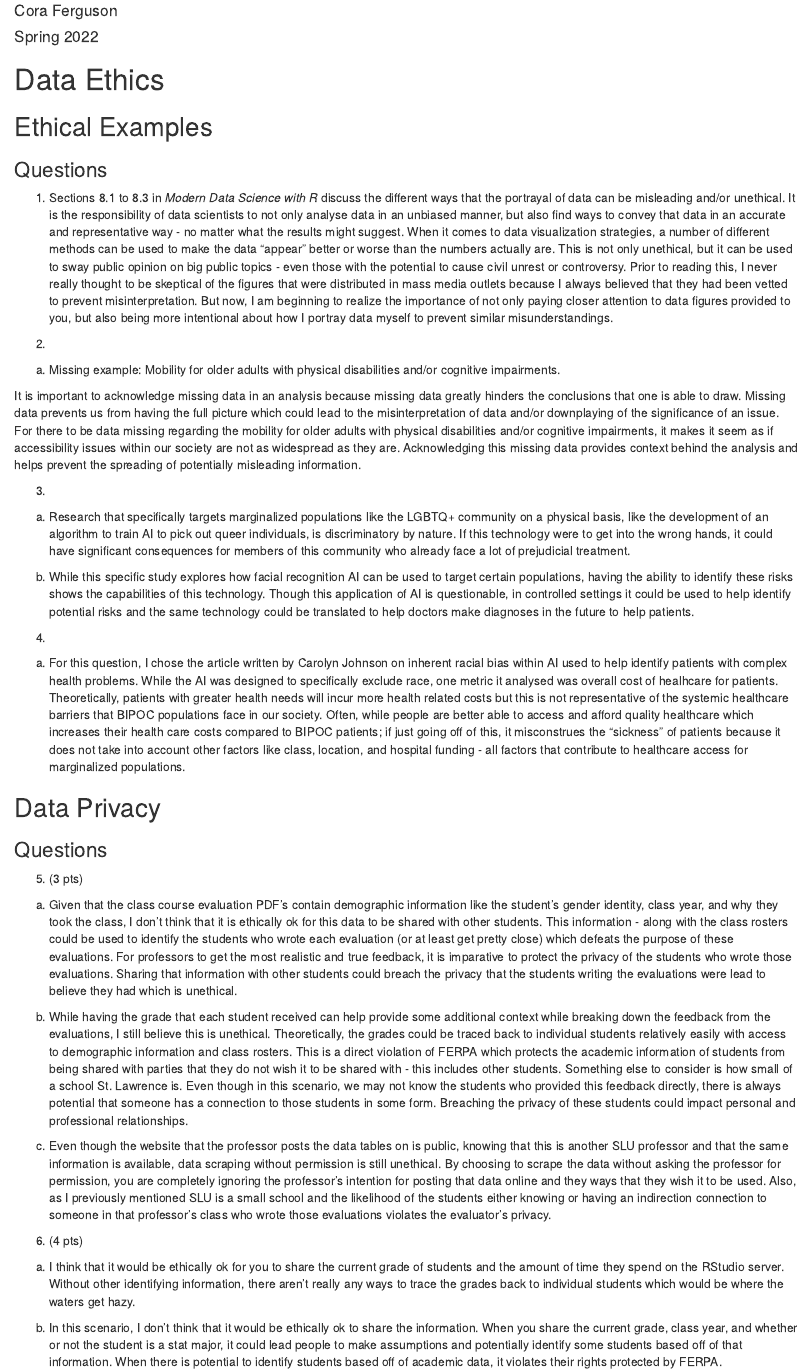
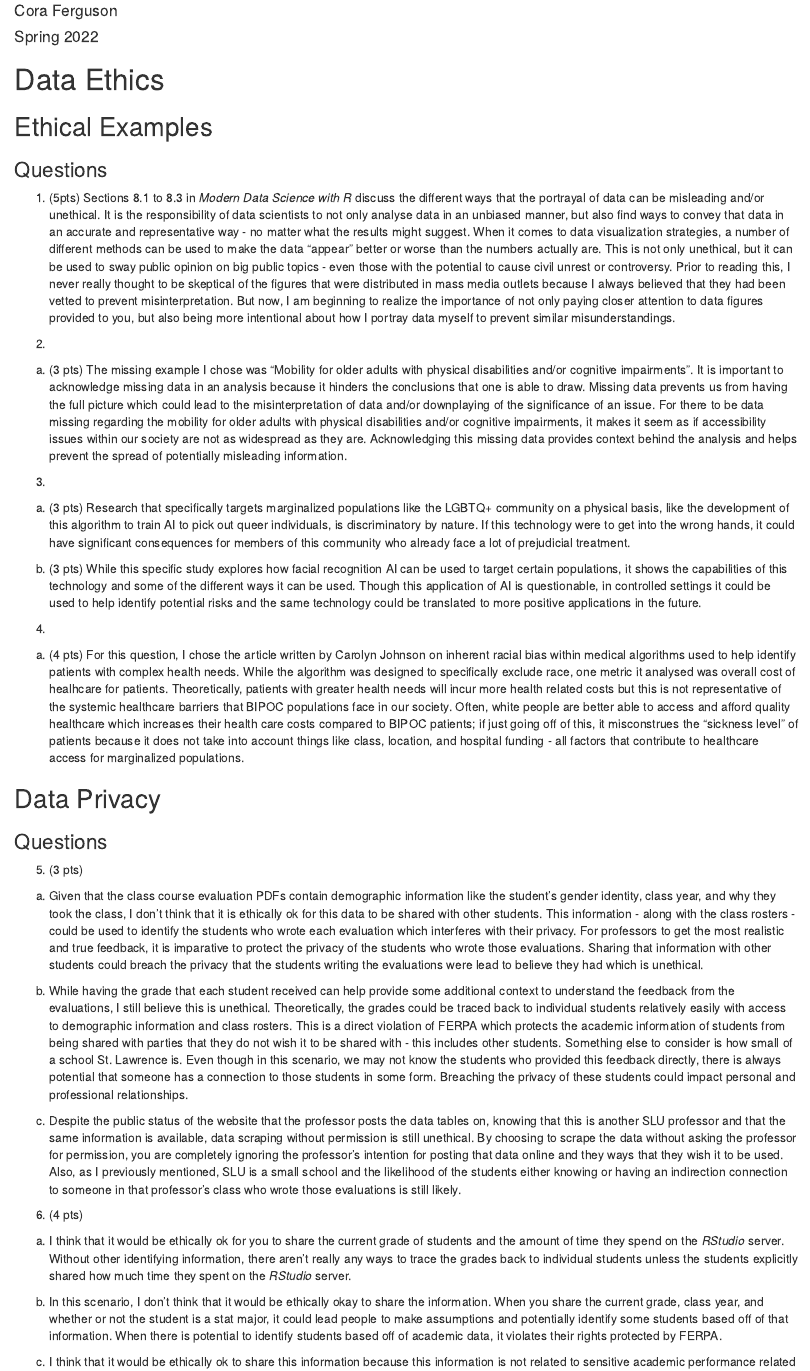
Before and after one commit to cmferg19/Data_Science_Exercises, an R Markdown document (Code/project1_Ferguson.Rmd): the page in a window 1100 px wide, from 70 px down. Rendered offline with R 4.5, knitr and Pandoc, with nearby package versions; drawn as R Markdown's standard HTML page in place of the format the file asks for.

Commit message:
Updates and revise answers to project 1

```diff
--- a/Code/project1_Ferguson.Rmd
+++ b/Code/project1_Ferguson.Rmd
@@ -32,23 +32,21 @@ opts_knit$set(width=75)
 
 ### Questions
 
-1. Sections 8.1 to 8.3 in *Modern Data Science with R* discuss the different ways that the portrayal of data can be misleading and/or unethical.  It is the responsibility of data scientists to not only analyse data in an unbiased manner, but also find ways to convey that data in an accurate and representative way - no matter what the results might suggest.  When it comes to data visualization strategies, a number of different methods can be used to make the data "appear" better or worse than the numbers actually are.  This is not only unethical, but it can be used to sway public opinion on big public topics - even those with the potential to cause civil unrest or controversy. Prior to reading this, I never really thought to be skeptical of the figures that were distributed in mass media outlets because I always believed that they had been vetted to prevent misinterpretation.  But now, I am beginning to realize the importance of not only paying closer attention to data figures provided to you, but also being more intentional about how I portray data myself to prevent similar misunderstandings.
+1.  (5pts) Sections 8.1 to 8.3 in *Modern Data Science with R* discuss the different ways that the portrayal of data can be misleading and/or unethical.  It is the responsibility of data scientists to not only analyse data in an unbiased manner, but also find ways to convey that data in an accurate and representative way - no matter what the results might suggest.  When it comes to data visualization strategies, a number of different methods can be used to make the data "appear" better or worse than the numbers actually are.  This is not only unethical, but it can be used to sway public opinion on big public topics - even those with the potential to cause civil unrest or controversy. Prior to reading this, I never really thought to be skeptical of the figures that were distributed in mass media outlets because I always believed that they had been vetted to prevent misinterpretation.  But now, I am beginning to realize the importance of not only paying closer attention to data figures provided to you, but also being more intentional about how I portray data myself to prevent similar misunderstandings.
 
 2.
-a. Missing example: Mobility for older adults with physical disabilities and/or cognitive impairments.
-
-It is important to acknowledge missing data in an analysis because missing data greatly hinders the conclusions that one is able to draw.  Missing data prevents us from having the full picture which could lead to the misinterpretation of data and/or downplaying of the significance of an issue.  For there to be data missing regarding the mobility for older adults with physical disabilities and/or cognitive impairments, it makes it seem as if accessibility issues within our society are not as widespread as they are.  Acknowledging this missing data provides context behind the analysis and helps prevent the spreading of potentially misleading information.
+a. (3 pts) The missing example I chose was "Mobility for older adults with physical disabilities and/or cognitive impairments".  It is important to acknowledge missing data in an analysis because it hinders the conclusions that one is able to draw.  Missing data prevents us from having the full picture which could lead to the misinterpretation of data and/or downplaying of the significance of an issue.  For there to be data missing regarding the mobility for older adults with physical disabilities and/or cognitive impairments, it makes it seem as if accessibility issues within our society are not as widespread as they are.  Acknowledging this missing data provides context behind the analysis and helps prevent the spread of potentially misleading information.
 
 3.
 
-a. Research that specifically targets marginalized populations like the LGBTQ+ community on a physical basis, like the development of an algorithm to train AI to pick out queer individuals, is discriminatory by nature. If this technology were to get into the wrong hands, it could have significant consequences for members of this community who already face a lot of prejudicial treatment.
+a. (3 pts) Research that specifically targets marginalized populations like the LGBTQ+ community on a physical basis, like the development of this algorithm to train AI to pick out queer individuals, is discriminatory by nature. If this technology were to get into the wrong hands, it could have significant consequences for members of this community who already face a lot of prejudicial treatment.
 
-b. While this specific study explores how facial recognition AI can be used to target certain populations, having the ability to identify these risks shows the capabilities of this technology. Though this application of AI is questionable, in controlled settings it could be used to help identify potential risks and the same technology could be translated to help doctors make diagnoses in the future to help patients.
+b. (3 pts) While this specific study explores how facial recognition AI can be used to target certain populations, it shows the capabilities of this technology and some of the different ways it can be used. Though this application of AI is questionable, in controlled settings it could be used to help identify potential risks and the same technology could be translated to more positive applications in the future.
 
 
 4.
 
-a. For this question, I chose the article written by Carolyn Johnson on inherent racial bias within AI used to help identify patients with complex health problems.  While the AI was designed to specifically exclude race, one metric it analysed was overall cost of healhcare for patients.  Theoretically, patients with greater health needs will incur more health related costs but this is not representative of the systemic healthcare barriers that BIPOC populations face in our society.  Often, while people are better able to access and afford quality healthcare which increases their health care costs compared to BIPOC patients; if just going off of this, it misconstrues the "sickness" of patients because it does not take into account other factors like class, location, and hospital funding - all factors that contribute to healthcare access for marginalized populations.
+a. (4 pts) For this question, I chose the article written by Carolyn Johnson on inherent racial bias within medical algorithms used to help identify patients with complex health needs.  While the algorithm was designed to specifically exclude race, one metric it analysed was overall cost of healhcare for patients.  Theoretically, patients with greater health needs will incur more health related costs but this is not representative of the systemic healthcare barriers that BIPOC populations face in our society.  Often, white people are better able to access and afford quality healthcare which increases their health care costs compared to BIPOC patients; if just going off of this, it misconstrues the "sickness level" of patients because it does not take into account things like class, location, and hospital funding - all factors that contribute to healthcare access for marginalized populations.
 
 
 ## Data Privacy
@@ -56,17 +54,17 @@ a. For this question, I chose the article written by Carolyn Johnson on inherent
 ### Questions
 
 5. (3 pts)
-a. Given that the class course evaluation PDF's contain demographic information like the student's gender identity, class year, and why they took the class, I don't think that it is ethically ok for this data to be shared with other students.  This information - along with the class rosters could be used to identify the students who wrote each evaluation (or at least get pretty close) which defeats the purpose of these evaluations.  For professors to get the most realistic and true feedback, it is imparative to protect the privacy of the students who wrote those evaluations.  Sharing that information with other students could breach the privacy that the students writing the evaluations were lead to believe they had which is unethical.
+a. Given that the class course evaluation PDFs contain demographic information like the student's gender identity, class year, and why they took the class, I don't think that it is ethically ok for this data to be shared with other students.  This information - along with the class rosters - could be used to identify the students who wrote each evaluation which interferes with their privacy.  For professors to get the most realistic and true feedback, it is imparative to protect the privacy of the students who wrote those evaluations.  Sharing that information with other students could breach the privacy that the students writing the evaluations were lead to believe they had which is unethical.
 
-b. While having the grade that each student received can help provide some additional context while breaking down the feedback from the evaluations, I still believe this is unethical.  Theoretically, the grades could be traced back to individual students relatively easily with access to demographic information and class rosters.  This is a direct violation of FERPA which protects the academic information of students from being shared with parties that they do not wish it to be shared with - this includes other students.  Something else to consider is how small of a school St. Lawrence is.  Even though in this scenario, we may not know the students who provided this feedback directly, there is always potential that someone has a connection to those students in some form.  Breaching the privacy of these students could impact personal and professional relationships.
+b. While having the grade that each student received can help provide some additional context to understand the feedback from the evaluations, I still believe this is unethical.  Theoretically, the grades could be traced back to individual students relatively easily with access to demographic information and class rosters.  This is a direct violation of FERPA which protects the academic information of students from being shared with parties that they do not wish it to be shared with - this includes other students.  Something else to consider is how small of a school St. Lawrence is.  Even though in this scenario, we may not know the students who provided this feedback directly, there is always potential that someone has a connection to those students in some form.  Breaching the privacy of these students could impact personal and professional relationships.
 
-c. Even though the website that the professor posts the data tables on is public, knowing that this is another SLU professor and that the same information is available, data scraping without permission is still unethical. By choosing to scrape the data without asking the professor for permission, you are completely ignoring the professor's intention for posting that data online and they ways that they wish it to be used.  Also, as I previously mentioned SLU is a small school and the likelihood of the students either knowing or having an indirection connection to someone in that professor's class who wrote those evaluations violates the evaluator's privacy.
+c. Despite the public status of the website that the professor posts the data tables on, knowing that this is another SLU professor and that the same information is available, data scraping without permission is still unethical. By choosing to scrape the data without asking the professor for permission, you are completely ignoring the professor's intention for posting that data online and they ways that they wish it to be used.  Also, as I previously mentioned, SLU is a small school and the likelihood of the students either knowing or having an indirection connection to someone in that professor's class who wrote those evaluations is still likely.
 
 6. (4 pts)
 
-a. I think that it would be ethically ok for you to share the current grade of students and the amount of time they spend on the RStudio server.  Without other identifying information, there aren't really any ways to trace the grades back to individual students which would be where the waters get hazy.
+a. I think that it would be ethically ok for you to share the current grade of students and the amount of time they spend on the *RStudio* server.  Without other identifying information, there aren't really any ways to trace the grades back to individual students unless the students explicitly shared how much time they spent on the *RStudio* server.
 
-b. In this scenario, I don't think that it would be ethically ok to share the information.  When you share the current grade, class year, and whether or not the student is a stat major, it could lead people to make assumptions and potentially identify some students based off of that information.  When there is potential to identify students based off of academic data, it violates their rights protected by FERPA.
+b. In this scenario, I don't think that it would be ethically okay to share the information.  When you share the current grade, class year, and whether or not the student is a stat major, it could lead people to make assumptions and potentially identify some students based off of that information.  When there is potential to identify students based off of academic data, it violates their rights protected by FERPA.
 
 c. I think that it would be ethically ok to share this information because this information is not related to sensitive academic performance related data like grades.  I think the big difference between this scenario and others is that this is all information that I would feel comfortable asking a friend - and I think everyone would be comfortable sharing answers.  Personally, I have a pretty niche major so I know the information would be linked to me pretty quick but things like my favorite R package, and whether or not I took STAT 213 and CS 140 aren't things that I'd worry about others knowing.
 
```
Also changed, not shown: Code/project1_Ferguson.Rmd (4 more changed lines).
